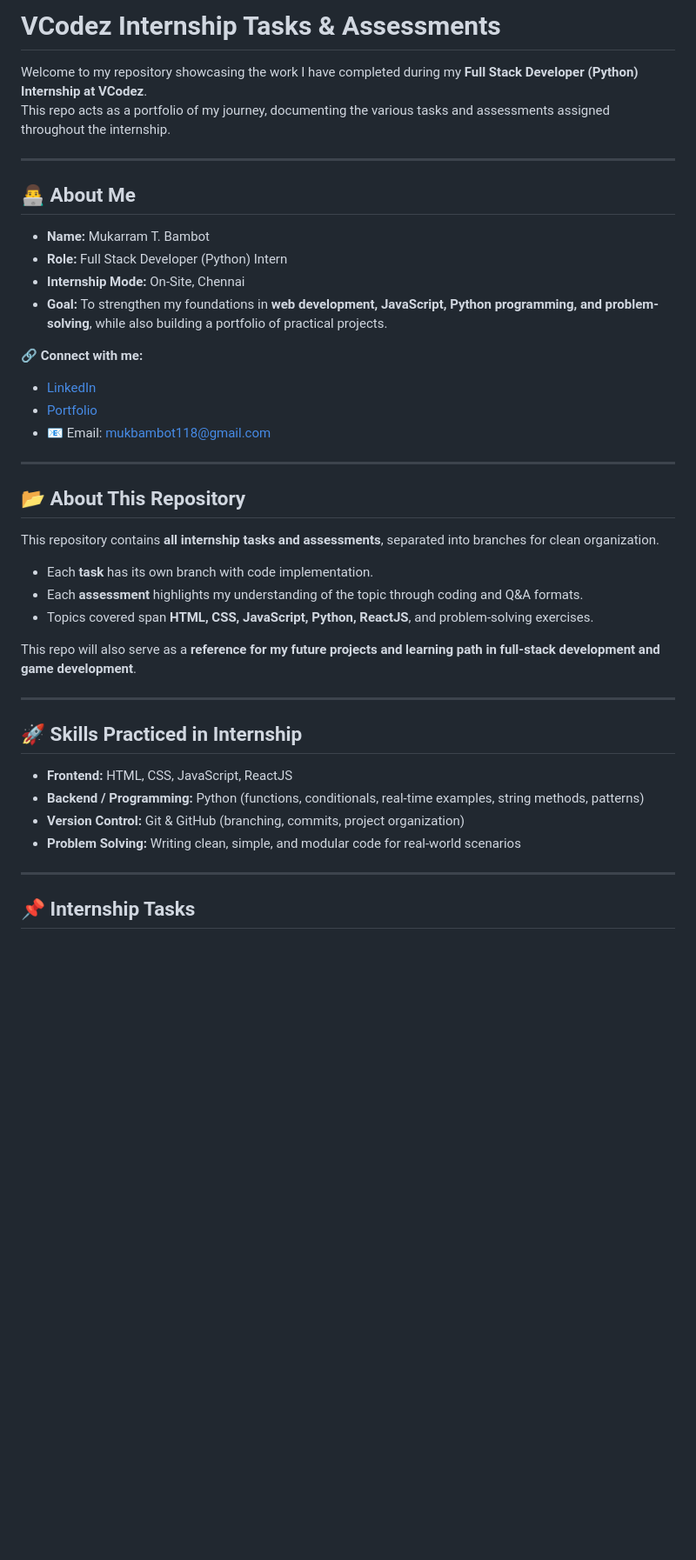
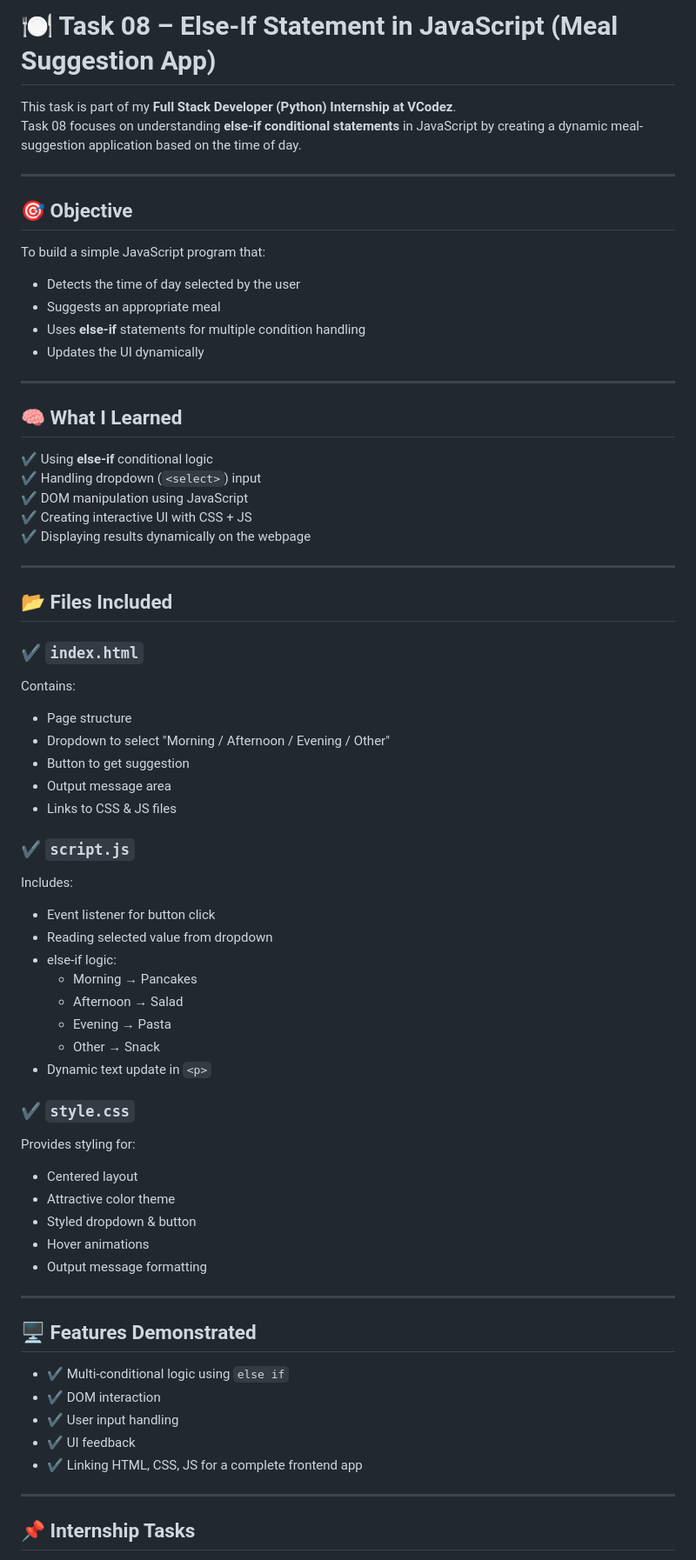
Before and after one commit to MukarramBambot/VCodez_Task_Internship, a Markdown page: README.md, the part around the change printed below. Shown: that part at 87% size. Rendered like a GitHub page; blank space fills up the shorter version.

Commit message:
Revise README for Task 08 - Meal Suggestion App
Updated README to reflect Task 08 details and learning outcomes.

```diff
--- a/README.md
+++ b/README.md
@@ -1,41 +1,69 @@
-# VCodez Internship Tasks & Assessments
+# 🍽️ Task 08 – Else-If Statement in JavaScript (Meal Suggestion App)
 
-Welcome to my repository showcasing the work I have completed during my **Full Stack Developer (Python) Internship at VCodez**.
-This repo acts as a portfolio of my journey, documenting the various tasks and assessments assigned throughout the internship.
+This task is part of my **Full Stack Developer (Python) Internship at VCodez**.
+Task 08 focuses on understanding **else-if conditional statements** in JavaScript by creating a dynamic meal-suggestion application based on the time of day.
 
 ---
 
-## 👨‍💻 About Me
+## 🎯 Objective
 
-- **Name:** Mukarram T. Bambot
-- **Role:** Full Stack Developer (Python) Intern
-- **Internship Mode:** On-Site, Chennai
-- **Goal:** To strengthen my foundations in **web development, JavaScript, Python programming, and problem-solving**, while also building a portfolio of practical projects.
+To build a simple JavaScript program that:
 
-🔗 **Connect with me:**
-- [LinkedIn](https://www.linkedin.com/in/mukarrambambot)
-- [Portfolio](https://mukarrambambotporfolio.netlify.app/)
-- 📧 Email: [mukbambot118@gmail.com](mailto:mukbambot118@gmail.com)
+- Detects the time of day selected by the user
+- Suggests an appropriate meal
+- Uses **else-if** statements for multiple condition handling
+- Updates the UI dynamically
 
 ---
 
-## 📂 About This Repository
+## 🧠 What I Learned
 
-This repository contains **all internship tasks and assessments**, separated into branches for clean organization.
-- Each **task** has its own branch with code implementation.
-- Each **assessment** highlights my understanding of the topic through coding and Q&A formats.
-- Topics covered span **HTML, CSS, JavaScript, Python, ReactJS**, and problem-solving exercises.
-
-This repo will also serve as a **reference for my future projects and learning path in full-stack development and game development**.
+✔ Using **else-if** conditional logic
+✔ Handling dropdown (`<select>`) input
+✔ DOM manipulation using JavaScript
+✔ Creating interactive UI with CSS + JS
+✔ Displaying results dynamically on the webpage
 
 ---
 
-## 🚀 Skills Practiced in Internship
+## 📂 Files Included
 
-- **Frontend:** HTML, CSS, JavaScript, ReactJS
-- **Backend / Programming:** Python (functions, conditionals, real-time examples, string methods, patterns)
-- **Version Control:** Git & GitHub (branching, commits, project organization)
-- **Problem Solving:** Writing clean, simple, and modular code for real-world scenarios
+### ✔️ `index.html`
+Contains:
+- Page structure
+- Dropdown to select "Morning / Afternoon / Evening / Other"
+- Button to get suggestion
+- Output message area
+- Links to CSS & JS files
+
+### ✔️ `script.js`
+Includes:
+- Event listener for button click
+- Reading selected value from dropdown
+- else-if logic:
+  - Morning → Pancakes
+  - Afternoon → Salad
+  - Evening → Pasta
+  - Other → Snack
+- Dynamic text update in `<p>`
+
+### ✔️ `style.css`
+Provides styling for:
+- Centered layout
+- Attractive color theme
+- Styled dropdown & button
+- Hover animations
+- Output message formatting
+
+---
+
+## 🖥️ Features Demonstrated
+
+- ✔ Multi-conditional logic using `else if`
+- ✔ DOM interaction
+- ✔ User input handling
+- ✔ UI feedback
+- ✔ Linking HTML, CSS, JS for a complete frontend app
 
 ---
 
```
Also changed, not shown: other parts of README.md (+3 -0 lines).
